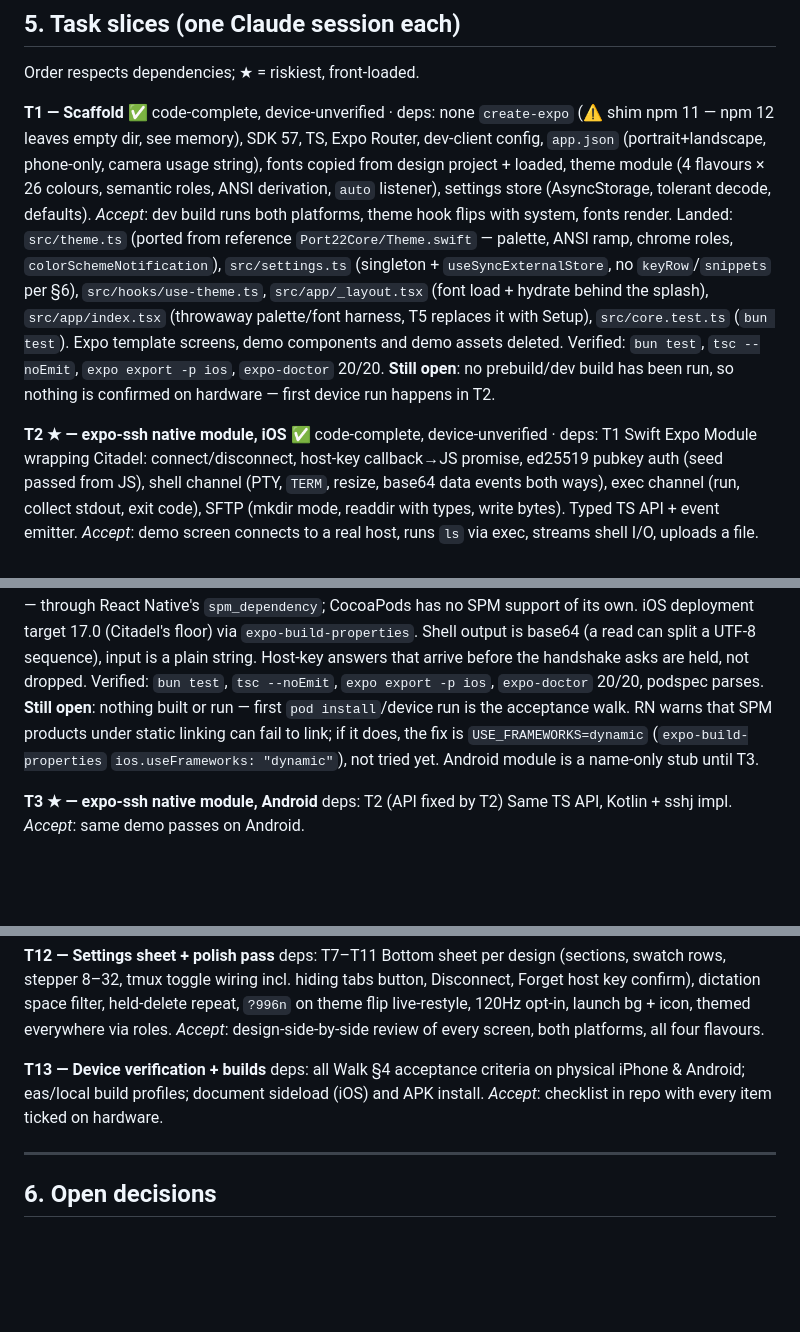
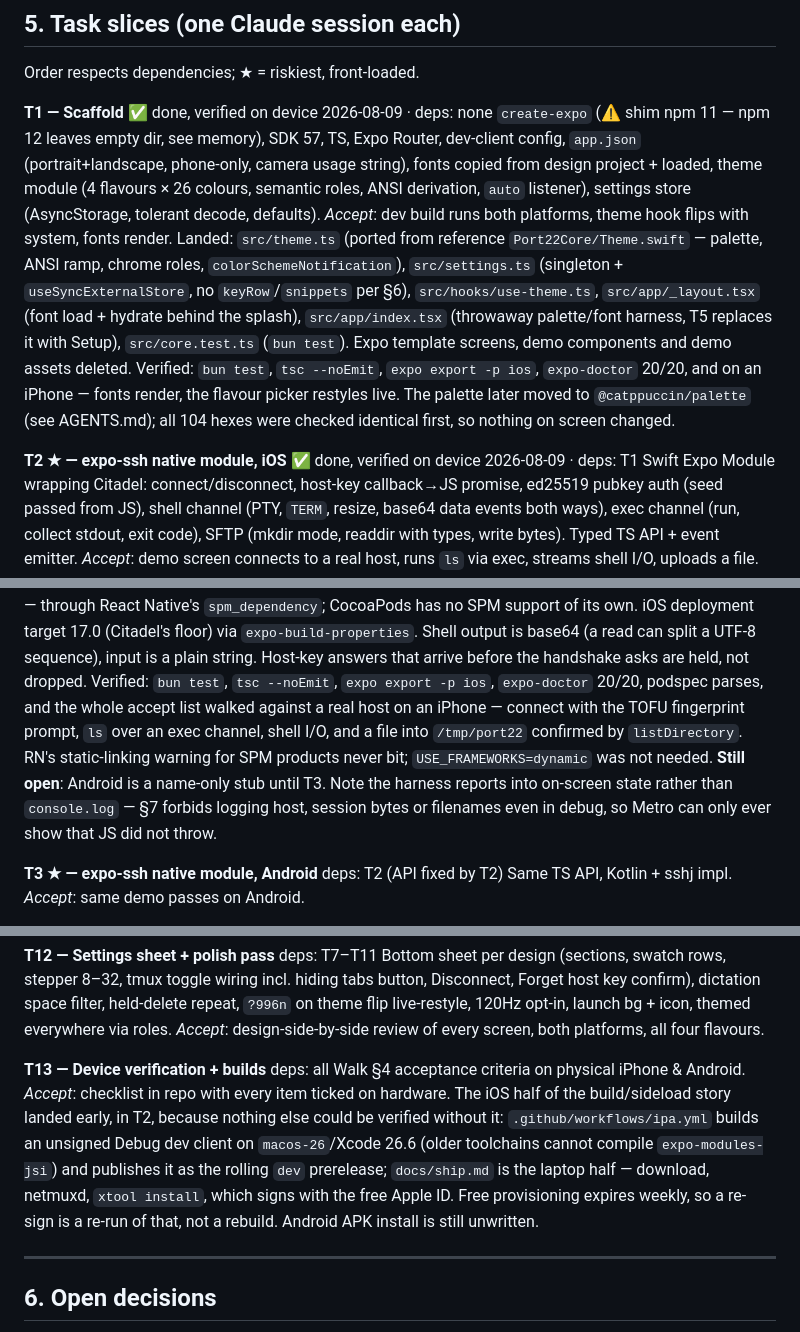
Before and after one commit to KamilPostrozny/ExpoPort22, a Markdown page: PLAN.md, 3 parts joined by grey strips. GitHub-like rendering; blank space fills up the shorter version.

Commit message:
docs: mark T1 and T2 verified on hardware
The T2 accept list was walked against a real host on the iPhone: connect with
the TOFU fingerprint prompt, ls over an exec channel, shell I/O, and a file
into /tmp/port22 confirmed by listDirectory. RN's static-linking warning for
SPM products never bit, so USE_FRAMEWORKS=dynamic stays unused.

T13 records that the iOS build and sideload path landed early in T2, since
nothing on this machine could be verified without it.

Claude-Session: https://claude.ai/code/session_01QitTjyQdUrVZLKN7A6ZjD6

```diff
--- a/PLAN.md
+++ b/PLAN.md
@@ -131,7 +131,7 @@ forwarding, file browser/downloads, multiple hosts, iPad/tablet layout, push/wid
 
 Order respects dependencies; ★ = riskiest, front-loaded.
 
-**T1 — Scaffold** ✅ code-complete, device-unverified · deps: none
+**T1 — Scaffold** ✅ done, verified on device 2026-08-09 · deps: none
 `create-expo` (⚠ shim npm 11 — npm 12 leaves empty dir, see memory), SDK 57, TS, Expo Router,
 dev-client config, `app.json` (portrait+landscape, phone-only, camera usage string), fonts
 copied from design project + loaded, theme module (4 flavours × 26 colours, semantic roles,
@@ -143,10 +143,11 @@ chrome roles, `colorSchemeNotification`), `src/settings.ts` (singleton +
 `src/app/_layout.tsx` (font load + hydrate behind the splash), `src/app/index.tsx`
 (throwaway palette/font harness, T5 replaces it with Setup), `src/core.test.ts` (`bun test`).
 Expo template screens, demo components and demo assets deleted. Verified: `bun test`,
-`tsc --noEmit`, `expo export -p ios`, `expo-doctor` 20/20. **Still open**: no prebuild/dev
-build has been run, so nothing is confirmed on hardware — first device run happens in T2.
+`tsc --noEmit`, `expo export -p ios`, `expo-doctor` 20/20, and on an iPhone — fonts render, the
+flavour picker restyles live. The palette later moved to `@catppuccin/palette` (see AGENTS.md);
+all 104 hexes were checked identical first, so nothing on screen changed.
 
-**T2 ★ — expo-ssh native module, iOS** ✅ code-complete, device-unverified · deps: T1
+**T2 ★ — expo-ssh native module, iOS** ✅ done, verified on device 2026-08-09 · deps: T1
 Swift Expo Module wrapping Citadel: connect/disconnect, host-key callback→JS promise,
 ed25519 pubkey auth (seed passed from JS), shell channel (PTY, `TERM`, resize, base64 data
 events both ways), exec channel (run, collect stdout, exit code), SFTP (mkdir mode, readdir
@@ -162,11 +163,13 @@ imports directly (NIOSSH/Crypto/NIOCore/Logging) — through React Native's `spm
 CocoaPods has no SPM support of its own. iOS deployment target 17.0 (Citadel's floor) via
 `expo-build-properties`. Shell output is base64 (a read can split a UTF-8 sequence), input is a
 plain string. Host-key answers that arrive before the handshake asks are held, not dropped.
-Verified: `bun test`, `tsc --noEmit`, `expo export -p ios`, `expo-doctor` 20/20, podspec parses.
-**Still open**: nothing built or run — first `pod install`/device run is the acceptance walk. RN
-warns that SPM products under static linking can fail to link; if it does, the fix is
-`USE_FRAMEWORKS=dynamic` (`expo-build-properties` `ios.useFrameworks: "dynamic"`), not tried yet.
-Android module is a name-only stub until T3.
+Verified: `bun test`, `tsc --noEmit`, `expo export -p ios`, `expo-doctor` 20/20, podspec parses,
+and the whole accept list walked against a real host on an iPhone — connect with the TOFU
+fingerprint prompt, `ls` over an exec channel, shell I/O, and a file into `/tmp/port22` confirmed
+by `listDirectory`. RN's static-linking warning for SPM products never bit; `USE_FRAMEWORKS=dynamic`
+was not needed. **Still open**: Android is a name-only stub until T3. Note the harness reports into
+on-screen state rather than `console.log` — §7 forbids logging host, session bytes or filenames
+even in debug, so Metro can only ever show that JS did not throw.
 
 **T3 ★ — expo-ssh native module, Android** deps: T2 (API fixed by T2)
 Same TS API, Kotlin + sshj impl. *Accept*: same demo passes on Android.
@@ -237,9 +240,14 @@ themed everywhere via roles. *Accept*: design-side-by-side review of every scree
 platforms, all four flavours.
 
 **T13 — Device verification + builds** deps: all
-Walk §4 acceptance criteria on physical iPhone & Android; eas/local build profiles;
-document sideload (iOS) and APK install. *Accept*: checklist in repo with every item
-ticked on hardware.
+Walk §4 acceptance criteria on physical iPhone & Android. *Accept*: checklist in repo with every
+item ticked on hardware.
+The iOS half of the build/sideload story landed early, in T2, because nothing else could be
+verified without it: `.github/workflows/ipa.yml` builds an unsigned Debug dev client on
+`macos-26`/Xcode 26.6 (older toolchains cannot compile `expo-modules-jsi`) and publishes it as the
+rolling `dev` prerelease; `docs/ship.md` is the laptop half — download, netmuxd, `xtool install`,
+which signs with the free Apple ID. Free provisioning expires weekly, so a re-sign is a re-run of
+that, not a rebuild. Android APK install is still unwritten.
 
 ---
 
```
